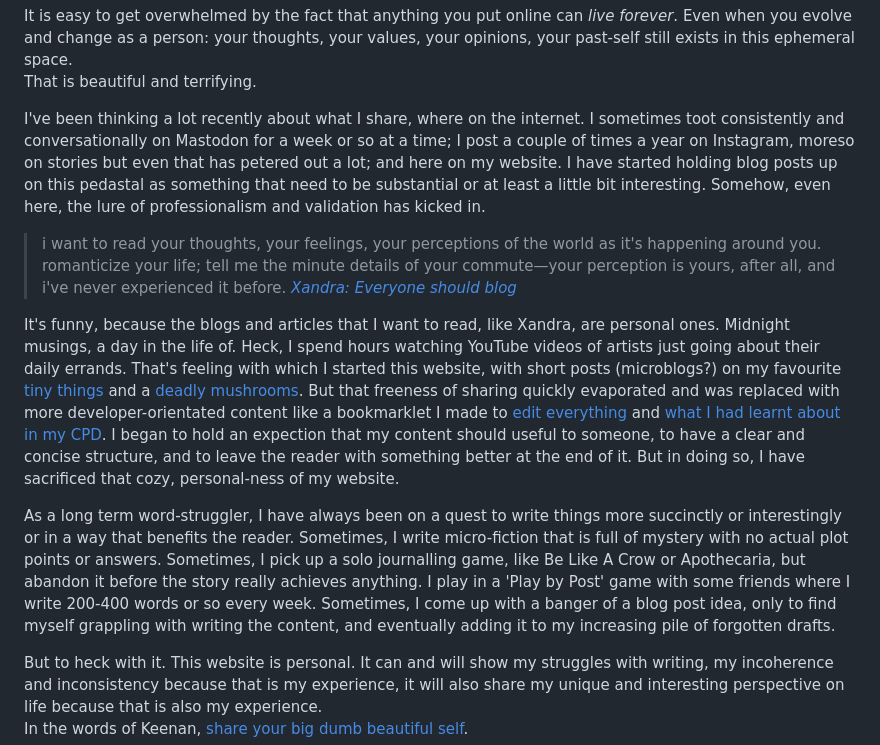
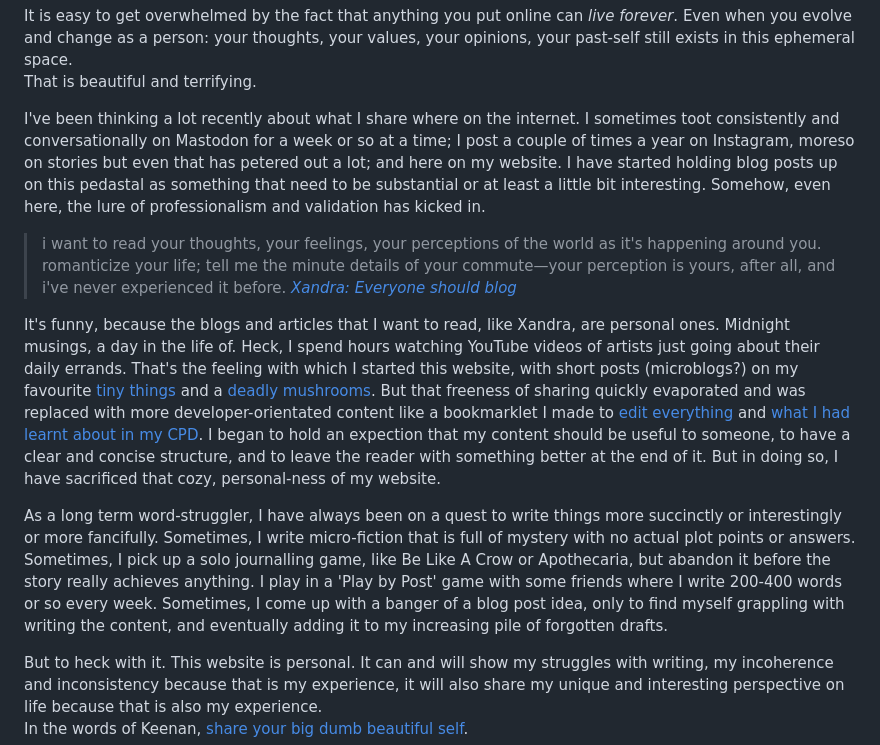
Before and after one commit to frillsdev/frills-neocities, a Markdown page: content/blog/070224-this-website-is-personal-girls.md, the part around the change. Rendered like a GitHub page.

Commit message:
📝 Update blog post

```diff
--- a/content/blog/070224-this-website-is-personal-girls.md
+++ b/content/blog/070224-this-website-is-personal-girls.md
@@ -9,14 +9,14 @@ rss: true
 
 It is easy to get overwhelmed by the fact that anything you put online can <em>live forever</em>. Even when you evolve and change as a person: your thoughts, your values, your opinions, your past-self still exists in this ephemeral space.<br/> That is beautiful and terrifying.
 
-I've been thinking a lot recently about what I share, where on the internet. I sometimes toot consistently and conversationally on Mastodon for a week or so at a time; I post a couple of times a year on Instagram, moreso on stories but even that has petered out a lot; and here on my website. I have started holding blog posts up on this pedastal as something that need to be substantial or at least a little bit interesting. Somehow, even here, the lure of professionalism and validation has kicked in.
+I've been thinking a lot recently about what I share where on the internet. I sometimes toot consistently and conversationally on Mastodon for a week or so at a time; I post a couple of times a year on Instagram, moreso on stories but even that has petered out a lot; and here on my website. I have started holding blog posts up on this pedastal as something that need to be substantial or at least a little bit interesting. Somehow, even here, the lure of professionalism and validation has kicked in.
 
 >  i want to read your thoughts, your feelings, your perceptions of the world as it's happening around you. romanticize your life; tell me the minute details of your commute—your perception is yours, after all, and i've never experienced it before.
 >  <cite>[Xandra: Everyone should blog](https://library.xandra.cc/everyone-should-blog/)</cite>
 
-It's funny, because the blogs and articles that I want to read, like Xandra, are personal ones. Midnight musings, a day in the life of. Heck, I spend hours watching YouTube videos of artists just going about their daily errands. That's feeling with which I started this website, with short posts (microblogs?) on my favourite [tiny things](/blog/230727-tiny-things/) and a [deadly mushrooms](/blog/230627-mushrooms/). But that freeness of sharing quickly evaporated and was replaced with more developer-orientated content like a bookmarklet I made to [edit everything](/blog/231207-edit-everything/) and [what I had learnt about in my CPD](/blog/231213-practical-accessibility/). I began to hold an expection that my content should useful to someone, to have a clear and concise structure, and to leave the reader with something better at the end of it. But in doing so, I have sacrificed that cozy, personal-ness of my website.
+It's funny, because the blogs and articles that I want to read, like Xandra, are personal ones. Midnight musings, a day in the life of. Heck, I spend hours watching YouTube videos of artists just going about their daily errands. That's the feeling with which I started this website, with short posts (microblogs?) on my favourite [tiny things](/blog/230727-tiny-things/) and a [deadly mushrooms](/blog/230627-mushrooms/). But that freeness of sharing quickly evaporated and was replaced with more developer-orientated content like a bookmarklet I made to [edit everything](/blog/231207-edit-everything/) and [what I had learnt about in my CPD](/blog/231213-practical-accessibility/). I began to hold an expection that my content should be useful to someone, to have a clear and concise structure, and to leave the reader with something better at the end of it. But in doing so, I have sacrificed that cozy, personal-ness of my website.
 
-As a long term word-struggler, I have always been on a quest to write things more succinctly or interestingly or in a way that benefits the reader. Sometimes, I write micro-fiction that is full of mystery with no actual plot points or answers. Sometimes, I pick up a solo journalling game, like Be Like A Crow or Apothecaria, but abandon it before the story really achieves anything. I play in a 'Play by Post' game with some friends where I write 200-400 words or so every week. Sometimes, I come up with a banger of a blog post idea, only to find myself grappling with writing the content, and eventually adding it to my increasing pile of forgotten drafts.
+As a long term word-struggler, I have always been on a quest to write things more succinctly or interestingly or more fancifully. Sometimes, I write micro-fiction that is full of mystery with no actual plot points or answers. Sometimes, I pick up a solo journalling game, like Be Like A Crow or Apothecaria, but abandon it before the story really achieves anything. I play in a 'Play by Post' game with some friends where I write 200-400 words or so every week. Sometimes, I come up with a banger of a blog post idea, only to find myself grappling with writing the content, and eventually adding it to my increasing pile of forgotten drafts.
 
 But to heck with it. This website is personal. It can and will show my struggles with writing, my incoherence and inconsistency because that is my experience, it will also share my unique and interesting perspective on life because that is also my experience. <br/>In the words of Keenan, [share your big dumb beautiful self](https://gkeenan.co/avgb/please-please-please-please-please-please-share-your-big-dumb-beautiful-self-with-the-world).
 
```
